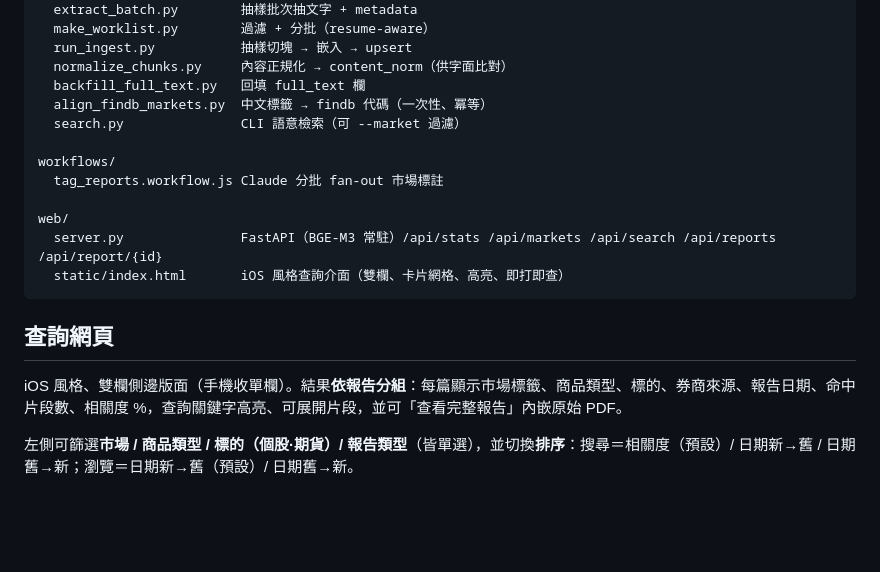
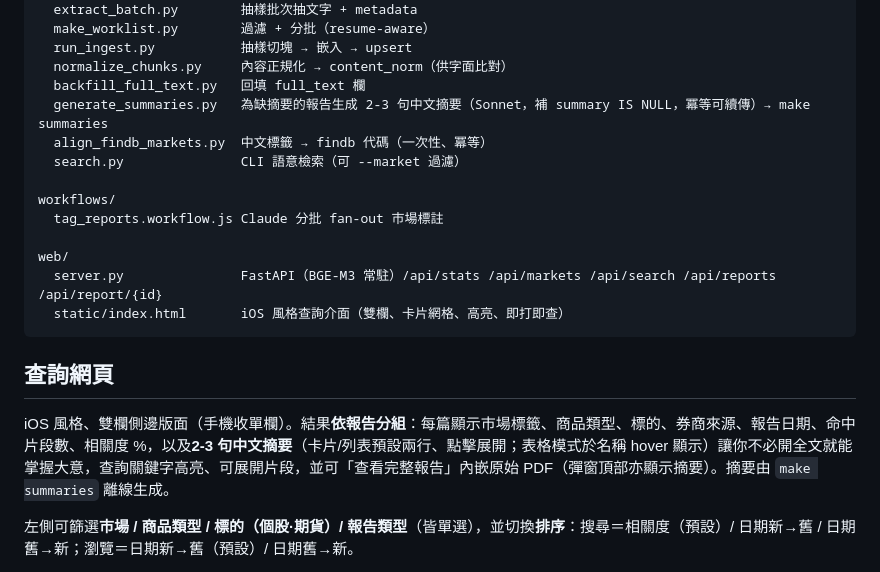
Before and after one commit to FPI-TW/report-research, a Markdown page: README.md, the part around the change. Rendered like a GitHub page; blank space fills up the shorter version.

Commit message:
docs(summary): document make summaries
Note the generate_summaries.py backfill and that summaries appear on
cards, list rows, the table tooltip, and the full-report modal.

```diff
--- a/README.md
+++ b/README.md
@@ -92,6 +92,7 @@ scripts/  ── 抽樣原型 / 工具
   run_ingest.py           抽樣切塊 → 嵌入 → upsert
   normalize_chunks.py     內容正規化 → content_norm（供字面比對）
   backfill_full_text.py   回填 full_text 欄
+  generate_summaries.py   為缺摘要的報告生成 2-3 句中文摘要（Sonnet，補 summary IS NULL，冪等可續傳）→ make summaries
   align_findb_markets.py  中文標籤 → findb 代碼（一次性、冪等）
   search.py               CLI 語意檢索（可 --market 過濾）
 
@@ -105,7 +106,7 @@ web/
 
 ## 查詢網頁
 
-iOS 風格、雙欄側邊版面（手機收單欄）。結果**依報告分組**：每篇顯示市場標籤、商品類型、標的、券商來源、報告日期、命中片段數、相關度 %，查詢關鍵字高亮、可展開片段，並可「查看完整報告」內嵌原始 PDF。
+iOS 風格、雙欄側邊版面（手機收單欄）。結果**依報告分組**：每篇顯示市場標籤、商品類型、標的、券商來源、報告日期、命中片段數、相關度 %，以及**2-3 句中文摘要**（卡片/列表預設兩行、點擊展開；表格模式於名稱 hover 顯示）讓你不必開全文就能掌握大意，查詢關鍵字高亮、可展開片段，並可「查看完整報告」內嵌原始 PDF（彈窗頂部亦顯示摘要）。摘要由 `make summaries` 離線生成。
 
 左側可篩選**市場 / 商品類型 / 標的（個股·期貨）/ 報告類型**（皆單選），並切換**排序**：搜尋＝相關度（預設）/ 日期新→舊 / 日期舊→新；瀏覽＝日期新→舊（預設）/ 日期舊→新。
 
```
